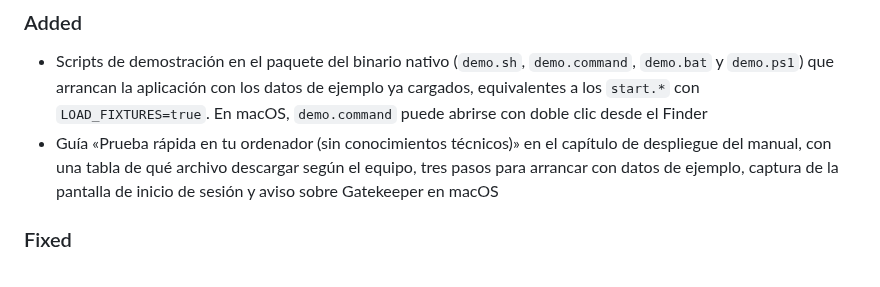
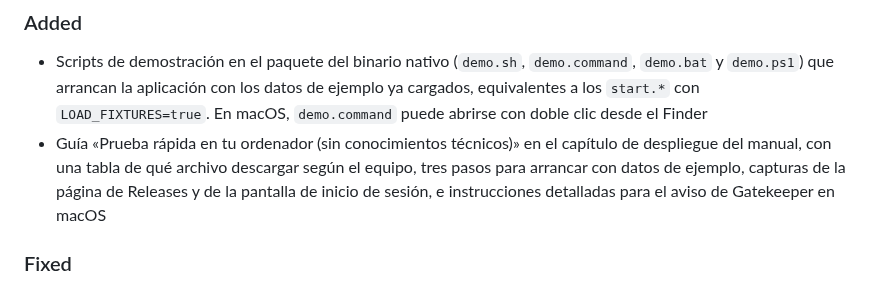
Before and after one commit to reasol-edu/nexo-fp, a Markdown page: CHANGELOG.md, the part around the change. Rendered like a GitHub page.

```diff
--- a/CHANGELOG.md
+++ b/CHANGELOG.md
@@ -10,7 +10,7 @@ and this project adheres to [Semantic Versioning](https://semver.org/spec/v2.0.0
 ### Added
 
 - Scripts de demostración en el paquete del binario nativo (`demo.sh`, `demo.command`, `demo.bat` y `demo.ps1`) que arrancan la aplicación con los datos de ejemplo ya cargados, equivalentes a los `start.*` con `LOAD_FIXTURES=true`. En macOS, `demo.command` puede abrirse con doble clic desde el Finder
-- Guía «Prueba rápida en tu ordenador (sin conocimientos técnicos)» en el capítulo de despliegue del manual, con una tabla de qué archivo descargar según el equipo, tres pasos para arrancar con datos de ejemplo, captura de la pantalla de inicio de sesión y aviso sobre Gatekeeper en macOS
+- Guía «Prueba rápida en tu ordenador (sin conocimientos técnicos)» en el capítulo de despliegue del manual, con una tabla de qué archivo descargar según el equipo, tres pasos para arrancar con datos de ejemplo, capturas de la página de Releases y de la pantalla de inicio de sesión, e instrucciones detalladas para el aviso de Gatekeeper en macOS
 
 ### Fixed
 
```
Also changed, not shown: docs/manual/09-despliegue.md (+20 -3 lines), docs/manual/img/releases.png (added).
